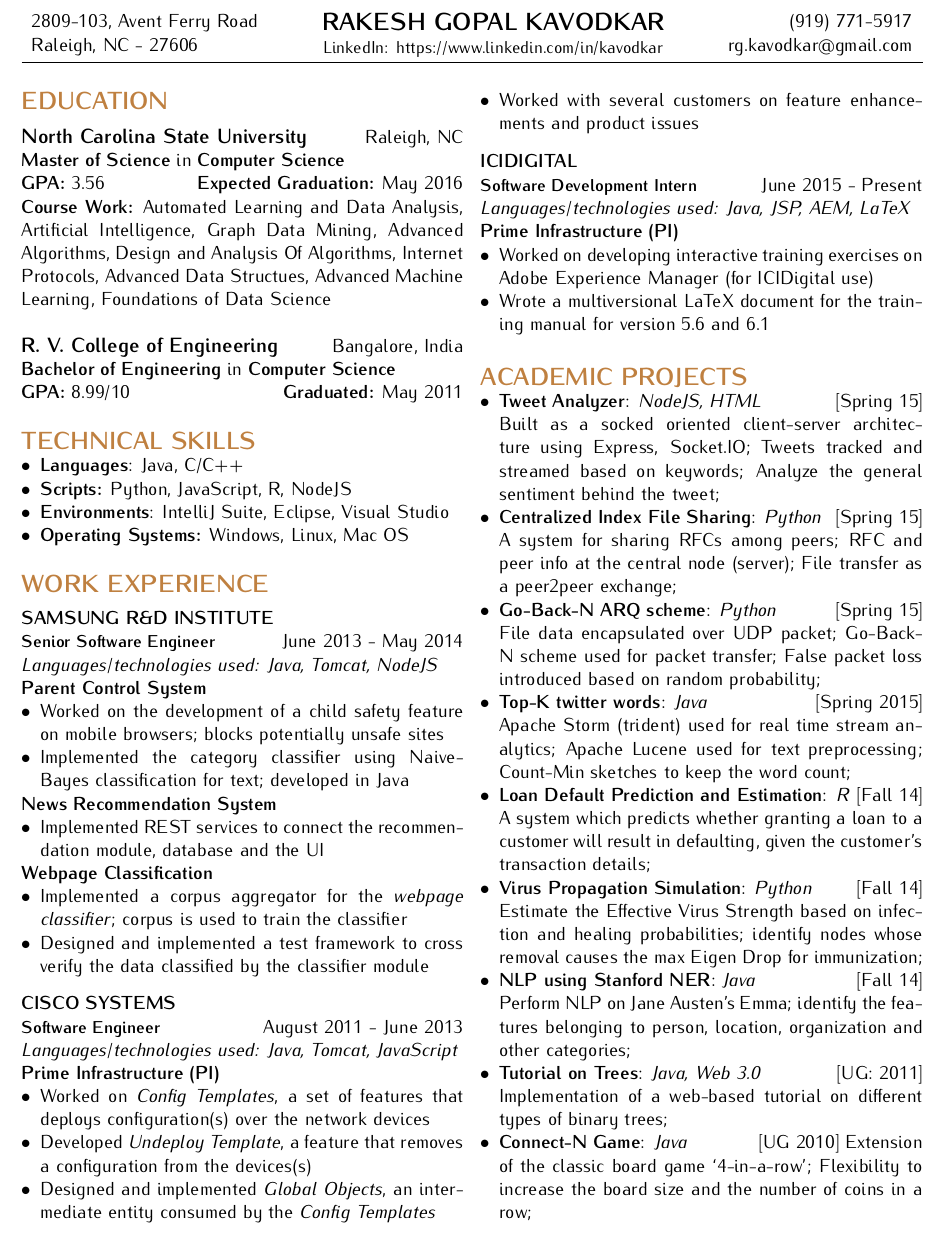
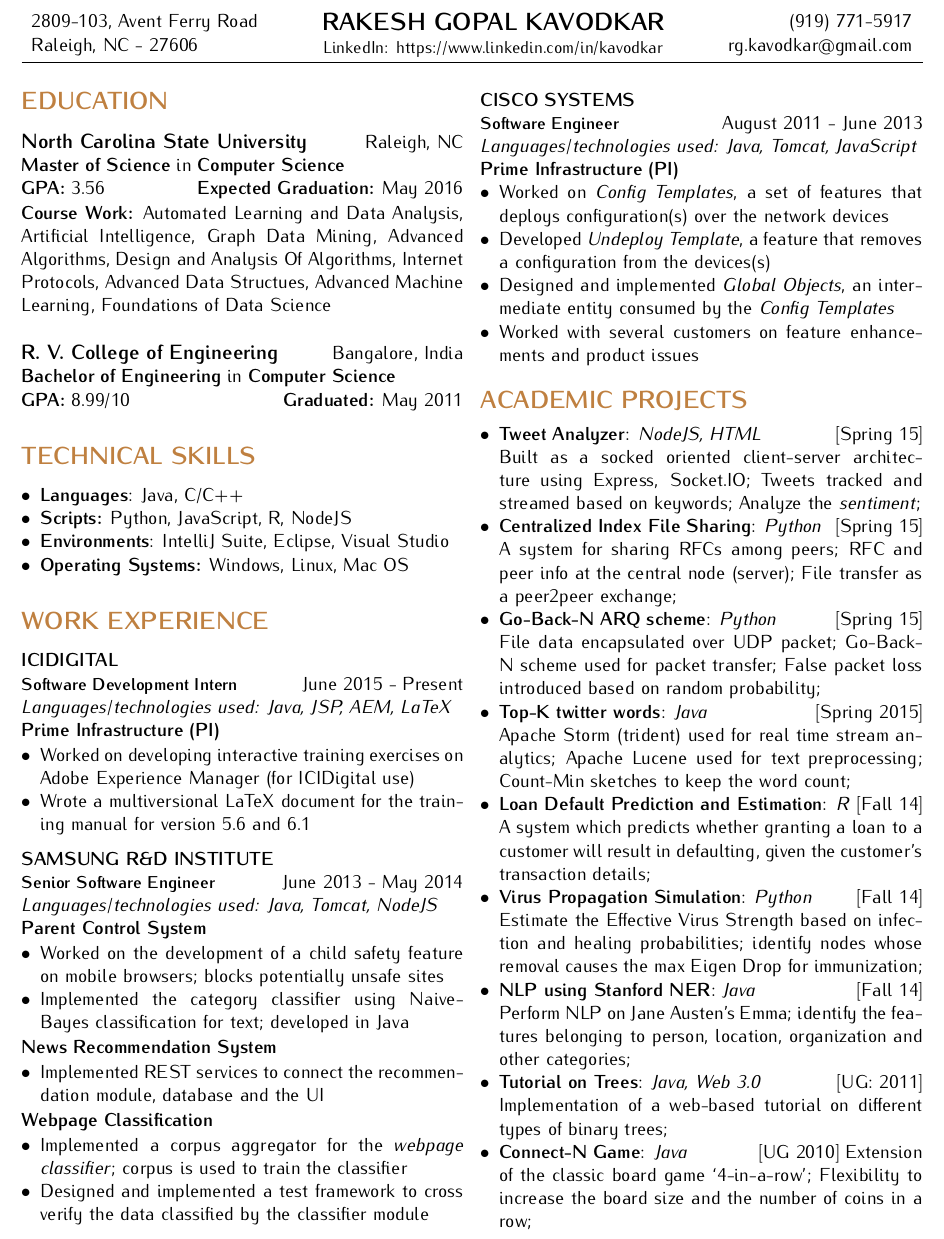
Before and after one commit to rgkavodkar/CV, a LaTeX CV (Resume.tex): part of the page, cut so that both start at the same text. Compiled offline with pdfLaTeX.

Commit message:
Rearranged sections

```diff
--- a/Resume.tex
+++ b/Resume.tex
@@ -54,6 +54,7 @@
 			{\bfseries GPA:} 8.99/10 \hfill {\bfseries Graduated:} May 2011
 
 		\section*{TECHNICAL SKILLS}
+			\vspace{0.2cm}
 			\begin{itemize}[nolistsep,leftmargin=*]
 				\item \textbf{Languages}: Java, C/C++
 				\item \textbf{Scripts:} Python, JavaScript, R, NodeJS
@@ -62,6 +63,19 @@
 			\end{itemize}
 
 		\section*{WORK EXPERIENCE}
+
+			\vspace{0.2cm}
+			% ICIDIGITAL
+			{\bfseries ICIDIGITAL}\newline
+			{\bfseries \small Software Development Intern}\hfill{June 2015 - Present}\newline
+				\textit{Languages/technologies used: Java, JSP, AEM, LaTeX}\newline
+				{\bfseries Prime Infrastructure (PI)}
+				\begin{itemize}[nolistsep,leftmargin=*]
+					\item Worked on developing interactive training exercises on Adobe Experience Manager (for ICIDigital use)
+					\item Wrote a multiversional LaTeX document for the training manual for version 5.6 and 6.1
+				\end{itemize}
+
+
 			% SAMSUNG
 			\vspace{0.2cm}
 			{\bfseries SAMSUNG R\&D INSTITUTE}\newline
@@ -83,7 +97,7 @@
 				\end{itemize}
 			\vspace{0.3cm}
 
-
+			\columnbreak
 			% CISCO
 			{\bfseries CISCO SYSTEMS}\newline
 			{\bfseries \small Software Engineer}\hfill{August 2011 - June 2013}\newline
@@ -95,25 +109,13 @@
 					\item Designed and implemented \textit{Global Objects}, an intermediate entity consumed by the \textit{Config Templates}
 					\item Worked with several customers on feature enhancements and product issues
 				\end{itemize}
-			\vspace{0.3cm}
-
-			% CISCO
-			{\bfseries ICIDIGITAL}\newline
-			{\bfseries \small Software Development Intern}\hfill{June 2015 - Present}\newline
-				\textit{Languages/technologies used: Java, JSP, AEM, LaTeX}\newline
-				{\bfseries Prime Infrastructure (PI)}
-				\begin{itemize}[nolistsep,leftmargin=*]
-					\item Worked on developing interactive training exercises on Adobe Experience Manager (for ICIDigital use)
-					\item Wrote a multiversional LaTeX document for the training manual for version 5.6 and 6.1
-				\end{itemize}
-
-
 
 
 		\section*{ACADEMIC PROJECTS}
-			\vspace{-0.1cm}
+
+			\vspace{0.2cm}
 			\begin{itemize}[nolistsep,leftmargin=*]
-				\item \textbf{Tweet Analyzer}: \textit{NodeJS, HTML} \hfill [Spring 15]\newline Built as a socked oriented client-server architecture using Express, Socket.IO; Tweets tracked and streamed based on keywords; Analyze the general sentiment behind the tweet;
+				\item \textbf{Tweet Analyzer}: \textit{NodeJS, HTML} \hfill [Spring 15]\newline Built as a socked oriented client-server architecture using Express, Socket.IO; Tweets tracked and streamed based on keywords; Analyze the \textit{sentiment};
 				\item \textbf{Centralized Index File Sharing}: \textit{Python} \hfill [Spring 15]\newline A system for sharing RFCs among peers; RFC and peer info at the central node (server); File transfer as a peer2peer exchange;
 				\item \textbf{Go-Back-N ARQ scheme}: \textit{Python} \hfill [Spring 15]\newline File data encapsulated over UDP packet; Go-Back-N scheme used for packet transfer; False packet loss introduced based on random probability;
 				\item \textbf{Top-K twitter words}: \textit{Java} \hfill [Spring 2015]\newline Apache Storm (trident) used for real time stream analytics; Apache Lucene used for text preprocessing; Count-Min sketches to keep the word count;
```
Also changed, not shown: Resume.pdf.
